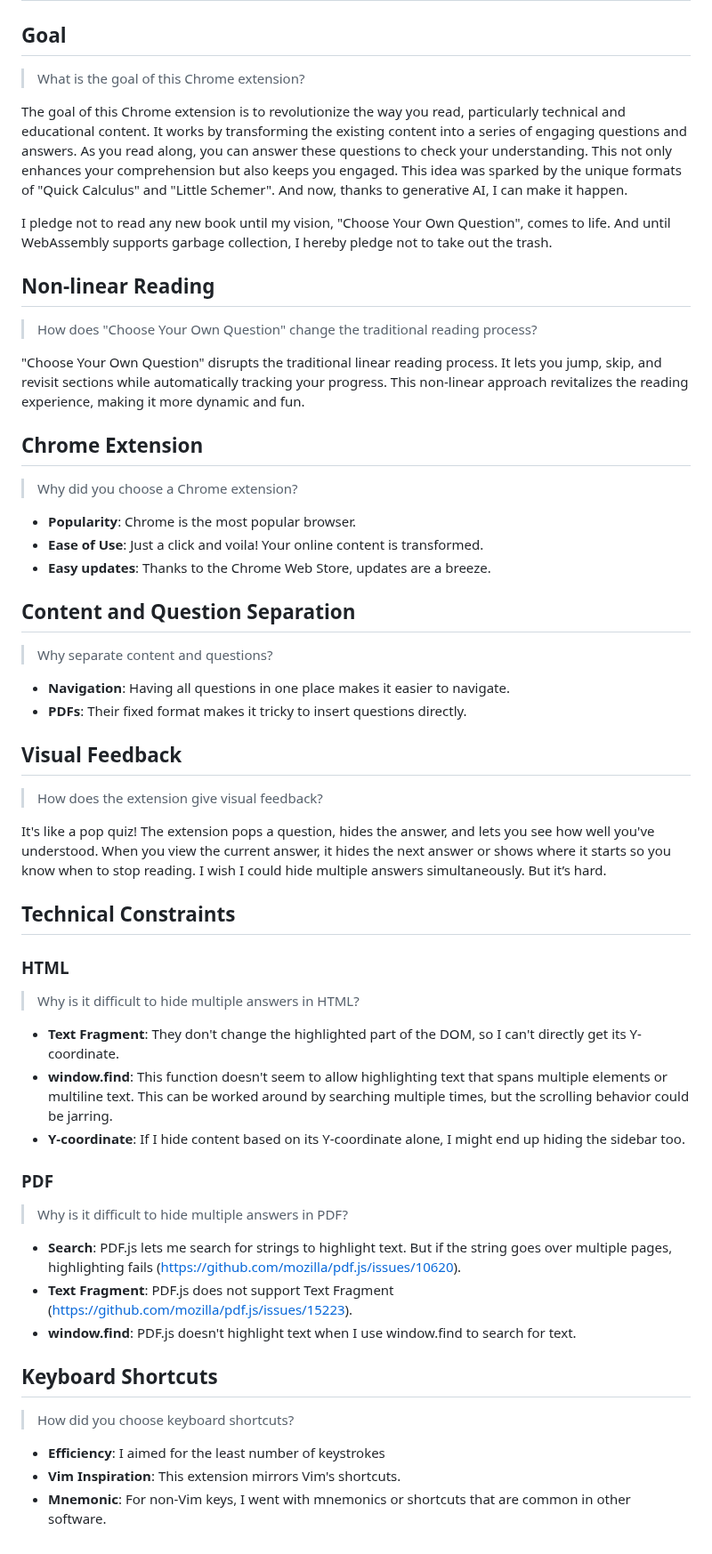
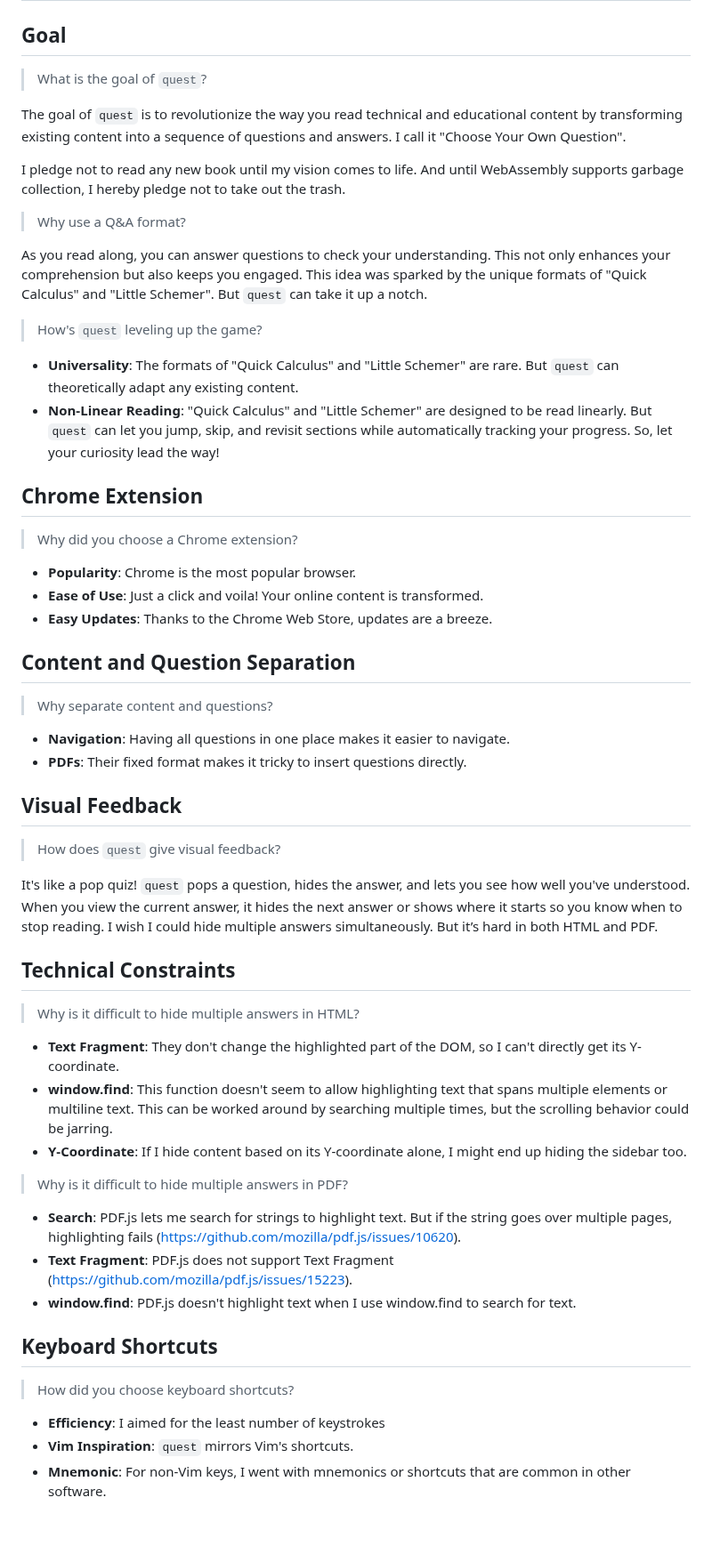
Before and after one commit to 8ta4/quest, a Markdown page: docs/RATIONALE.md, the part around the change. Shown at 89% size. GitHub-like rendering.

Commit message:
Enhance 'quest' description and goals in RATIONALE.md

```diff
--- a/docs/RATIONALE.md
+++ b/docs/RATIONALE.md
@@ -2,17 +2,20 @@
 
 ## Goal
 
-> What is the goal of this Chrome extension?
+> What is the goal of `quest`?
 
-The goal of this Chrome extension is to revolutionize the way you read, particularly technical and educational content. It works by transforming the existing content into a series of engaging questions and answers. As you read along, you can answer these questions to check your understanding. This not only enhances your comprehension but also keeps you engaged. This idea was sparked by the unique formats of "Quick Calculus" and "Little Schemer". And now, thanks to generative AI, I can make it happen.
+The goal of `quest` is to revolutionize the way you read technical and educational content by transforming existing content into a sequence of questions and answers. I call it "Choose Your Own Question".
 
-I pledge not to read any new book until my vision, "Choose Your Own Question", comes to life. And until WebAssembly supports garbage collection, I hereby pledge not to take out the trash.
+I pledge not to read any new book until my vision comes to life. And until WebAssembly supports garbage collection, I hereby pledge not to take out the trash.
 
-## Non-linear Reading
+> Why use a Q&A format?
 
-> How does "Choose Your Own Question" change the traditional reading process?
+As you read along, you can answer questions to check your understanding. This not only enhances your comprehension but also keeps you engaged. This idea was sparked by the unique formats of "Quick Calculus" and "Little Schemer". But `quest` can take it up a notch.
 
-"Choose Your Own Question" disrupts the traditional linear reading process. It lets you jump, skip, and revisit sections while automatically tracking your progress. This non-linear approach revitalizes the reading experience, making it more dynamic and fun.
+> How's `quest` leveling up the game?
+
+- **Universality**: The formats of "Quick Calculus" and "Little Schemer" are rare. But `quest` can theoretically adapt any existing content.
+- **Non-Linear Reading**: "Quick Calculus" and "Little Schemer" are designed to be read linearly. But `quest` can let you jump, skip, and revisit sections while automatically tracking your progress. So, let your curiosity lead the way!
 
 ## Chrome Extension
 
@@ -20,7 +23,7 @@ I pledge not to read any new book until my vision, "Choose Your Own Question", c
 
 - **Popularity**: Chrome is the most popular browser.
 - **Ease of Use**: Just a click and voila! Your online content is transformed.
-- **Easy updates**: Thanks to the Chrome Web Store, updates are a breeze.
+- **Easy Updates**: Thanks to the Chrome Web Store, updates are a breeze.
 
 ## Content and Question Separation
 
@@ -31,21 +34,17 @@ I pledge not to read any new book until my vision, "Choose Your Own Question", c
 
 ## Visual Feedback
 
-> How does the extension give visual feedback?
+> How does `quest` give visual feedback?
 
-It's like a pop quiz! The extension pops a question, hides the answer, and lets you see how well you've understood. When you view the current answer, it hides the next answer or shows where it starts so you know when to stop reading. I wish I could hide multiple answers simultaneously. But it’s hard.
+It's like a pop quiz! `quest` pops a question, hides the answer, and lets you see how well you've understood. When you view the current answer, it hides the next answer or shows where it starts so you know when to stop reading. I wish I could hide multiple answers simultaneously. But it’s hard in both HTML and PDF.
 
 ## Technical Constraints
-
-### HTML
 
 > Why is it difficult to hide multiple answers in HTML?
 
 - **Text Fragment**: They don't change the highlighted part of the DOM, so I can't directly get its Y-coordinate.
 - **window.find**: This function doesn't seem to allow highlighting text that spans multiple elements or multiline text. This can be worked around by searching multiple times, but the scrolling behavior could be jarring.
-- **Y-coordinate**: If I hide content based on its Y-coordinate alone, I might end up hiding the sidebar too.
-
-### PDF
+- **Y-Coordinate**: If I hide content based on its Y-coordinate alone, I might end up hiding the sidebar too.
 
 > Why is it difficult to hide multiple answers in PDF?
 
@@ -58,5 +57,5 @@ It's like a pop quiz! The extension pops a question, hides the answer, and lets
 > How did you choose keyboard shortcuts?
 
 - **Efficiency**: I aimed for the least number of keystrokes
-- **Vim Inspiration**: This extension mirrors Vim's shortcuts.
+- **Vim Inspiration**: `quest` mirrors Vim's shortcuts.
 - **Mnemonic**: For non-Vim keys, I went with mnemonics or shortcuts that are common in other software.
```
